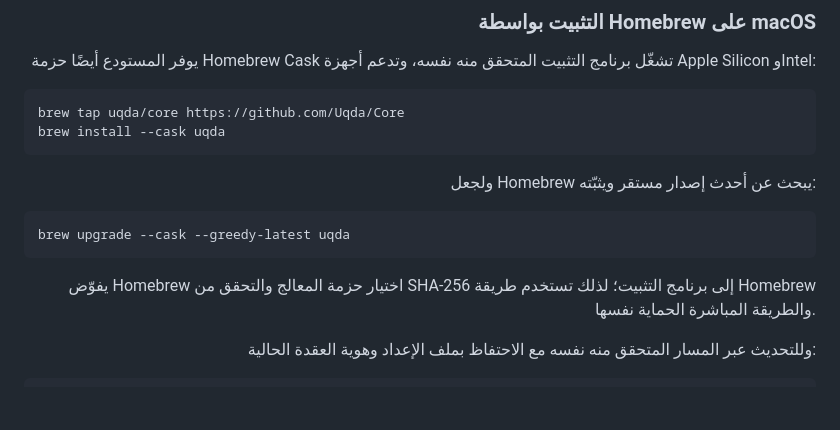
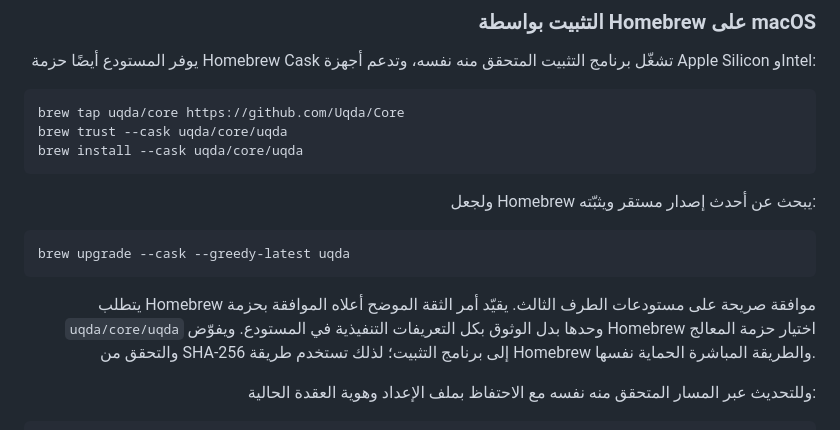
Before and after one commit to Uqda/Core, a Markdown page: README_AR.md, the part around the change. GitHub-like rendering; blank space fills up the shorter version.

Commit message:
docs: require scoped trust for the Homebrew cask (#13)
Document Homebrew's required explicit trust step for the third-party UQDA tap in English and Arabic. Scope trust to the UQDA cask instead of the entire tap.

````diff
--- a/README_AR.md
+++ b/README_AR.md
@@ -75,7 +75,8 @@ sudo sh install.sh
 
 ```bash
 brew tap uqda/core https://github.com/Uqda/Core
-brew install --cask uqda
+brew trust --cask uqda/core/uqda
+brew install --cask uqda/core/uqda
 ```
 
 <div dir="rtl" align="right">
@@ -90,8 +91,10 @@ brew upgrade --cask --greedy-latest uqda
 
 <div dir="rtl" align="right">
 
-يفوّض Homebrew اختيار حزمة المعالج والتحقق من SHA-256 إلى برنامج التثبيت؛
-لذلك تستخدم طريقة Homebrew والطريقة المباشرة الحماية نفسها.
+يتطلب Homebrew موافقة صريحة على مستودعات الطرف الثالث. يقيّد أمر الثقة
+الموضح أعلاه الموافقة بحزمة `uqda/core/uqda` وحدها بدل الوثوق بكل التعريفات
+التنفيذية في المستودع. ويفوّض Homebrew اختيار حزمة المعالج والتحقق من SHA-256
+إلى برنامج التثبيت؛ لذلك تستخدم طريقة Homebrew والطريقة المباشرة الحماية نفسها.
 
 وللتحديث عبر المسار المتحقق منه نفسه مع الاحتفاظ بملف الإعداد وهوية العقدة الحالية:
 
````
Also changed, not shown: 1 other file.
